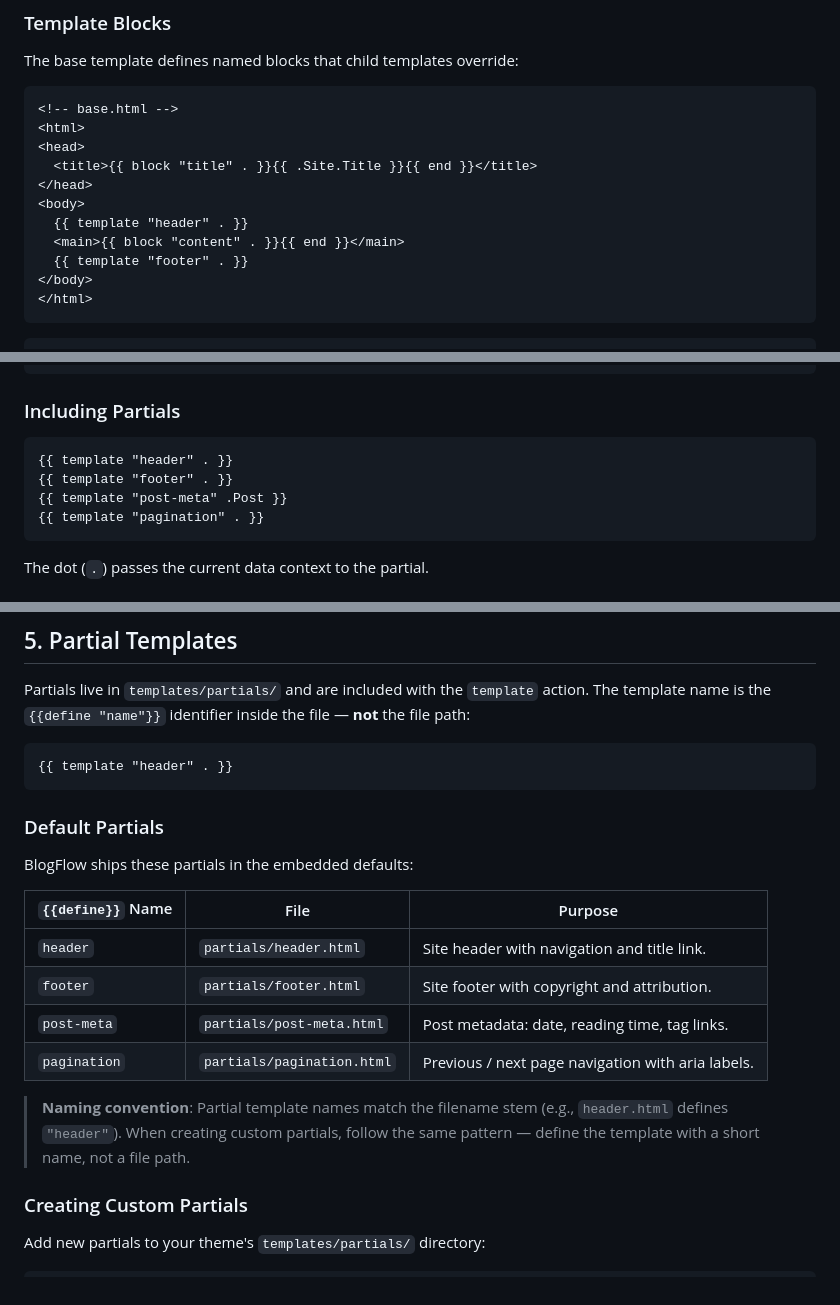
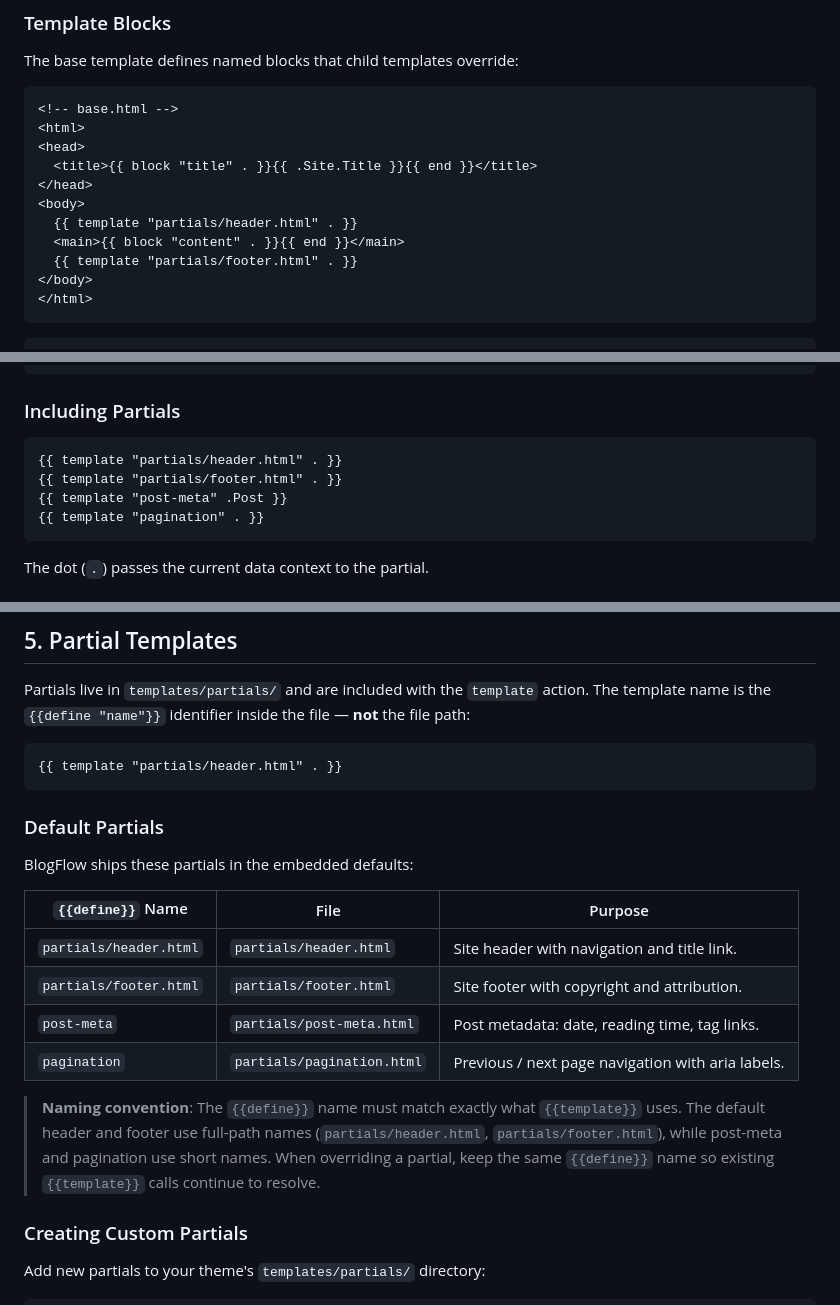
Before and after one commit to khaines/blogflow, a Markdown page: docs/theme-development-guide.md, 3 parts joined by grey strips. Drawn GitHub-style.

Commit message:
fix: R2 — correct partial include names, date_format caveat
Co-authored-by: Copilot <223556219+Copilot@users.noreply.github.com>

````diff
--- a/docs/theme-development-guide.md
+++ b/docs/theme-development-guide.md
@@ -108,9 +108,9 @@ The base template defines named blocks that child templates override:
   <title>{{ block "title" . }}{{ .Site.Title }}{{ end }}</title>
 </head>
 <body>
-  {{ template "header" . }}
+  {{ template "partials/header.html" . }}
   <main>{{ block "content" . }}{{ end }}</main>
-  {{ template "footer" . }}
+  {{ template "partials/footer.html" . }}
 </body>
 </html>
 ```
@@ -131,8 +131,8 @@ The base template defines named blocks that child templates override:
 ### Including Partials
 
 ```html
-{{ template "header" . }}
-{{ template "footer" . }}
+{{ template "partials/header.html" . }}
+{{ template "partials/footer.html" . }}
 {{ template "post-meta" .Post }}
 {{ template "pagination" . }}
 ```
@@ -273,23 +273,25 @@ action. The template name is the `{{define "name"}}` identifier inside the
 file — **not** the file path:
 
 ```html
-{{ template "header" . }}
+{{ template "partials/header.html" . }}
 ```
 
 ### Default Partials
 
 BlogFlow ships these partials in the embedded defaults:
 
-| `{{define}}` Name | File                         | Purpose                                              |
-|-------------------|------------------------------|------------------------------------------------------|
-| `header`          | `partials/header.html`       | Site header with navigation and title link.           |
-| `footer`          | `partials/footer.html`       | Site footer with copyright and attribution.           |
-| `post-meta`       | `partials/post-meta.html`    | Post metadata: date, reading time, tag links.         |
-| `pagination`      | `partials/pagination.html`   | Previous / next page navigation with aria labels.     |
+| `{{define}}` Name          | File                         | Purpose                                              |
+|----------------------------|------------------------------|------------------------------------------------------|
+| `partials/header.html`     | `partials/header.html`       | Site header with navigation and title link.           |
+| `partials/footer.html`     | `partials/footer.html`       | Site footer with copyright and attribution.           |
+| `post-meta`                | `partials/post-meta.html`    | Post metadata: date, reading time, tag links.         |
+| `pagination`               | `partials/pagination.html`   | Previous / next page navigation with aria labels.     |
 
-> **Naming convention**: Partial template names match the filename stem (e.g.,
-> `header.html` defines `"header"`). When creating custom partials, follow the
-> same pattern — define the template with a short name, not a file path.
+> **Naming convention**: The `{{define}}` name must match exactly what
+> `{{template}}` uses. The default header and footer use full-path names
+> (`partials/header.html`, `partials/footer.html`), while post-meta and
+> pagination use short names. When overriding a partial, keep the same
+> `{{define}}` name so existing `{{template}}` calls continue to resolve.
 
 ### Creating Custom Partials
 
````
Also changed, not shown: docs/content-authoring-guide.md (+4 -0 lines).
